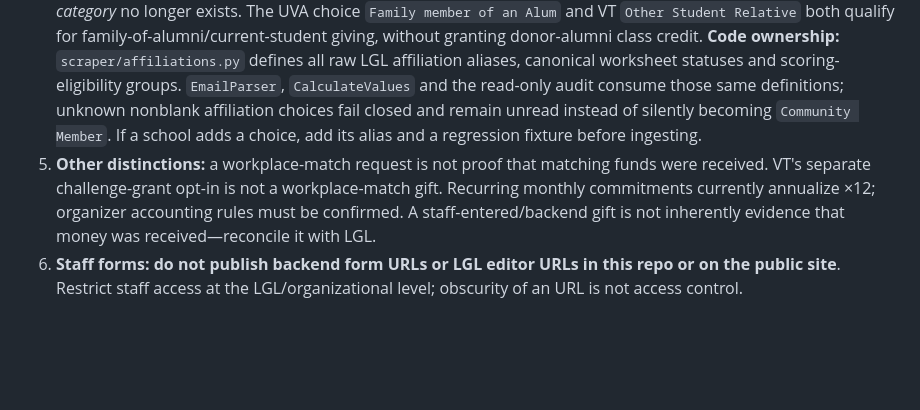
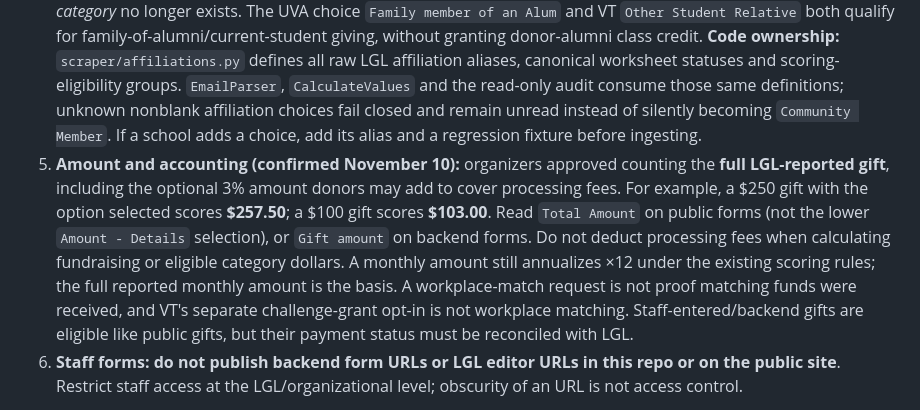
Before and after one commit to msaperst/cwkc-v2, a Markdown page: docs/forms.md, the part around the change. GitHub-like rendering; blank space fills up the shorter version.

Commit message:
docs(forms): confirm full fee-inclusive amount in both schools' scoring

```diff
--- a/docs/forms.md
+++ b/docs/forms.md
@@ -17,7 +17,7 @@ There are four separate variants: **UVA public, UVA backend, VT public, VT backe
 2. **Encoding and fields:** notifications use a two-column HTML table, usually single-part quoted-printable. Parse the MIME content, not raw quoted-printable text. Labels and option values are the contract—not the question's visual help text. Check amount (`Total Amount`/`Gift Amount`), name and donor phone, affiliations, recurring flag, anonymity, first-time gift and workplace referral.
 3. **Graduation years (final Nov 10 contract):** VT emits `Alumni Graduation Year`, `Intended Graduation Year` and `Related Student Graduation Year`. UVA uses the shorter `Alumni Grad Year`, `Intended Grad Year`, `Related Grad Year`. **Only an explicitly identified donor alumni year counts for Class of 2026.** UVA may leave that field blank for an Alum + Current Parent donor; score other eligible categories without class credit. Never use a related student's 2026 year as the donor's year. One verified legacy VT public form sent two ambiguous `Graduation Year` labels: discard those *years only*, retain its legitimate donation and flag for private reconciliation; other unexpected duplicate fields still fail closed.
 4. **Multi-affiliation:** retain every applicable affiliation but count actual gift dollars once and unique donors once. VT undergraduate and graduate statuses both normalize to `Current Student`; the separate undergraduate *point category* no longer exists. The UVA choice `Family member of an Alum` and VT `Other Student Relative` both qualify for family-of-alumni/current-student giving, without granting donor-alumni class credit. **Code ownership:** `scraper/affiliations.py` defines all raw LGL affiliation aliases, canonical worksheet statuses and scoring-eligibility groups. `EmailParser`, `CalculateValues` and the read-only audit consume those same definitions; unknown nonblank affiliation choices fail closed and remain unread instead of silently becoming `Community Member`. If a school adds a choice, add its alias and a regression fixture before ingesting.
-5. **Other distinctions:** a workplace-match request is not proof that matching funds were received. VT's separate challenge-grant opt-in is not a workplace-match gift. Recurring monthly commitments currently annualize ×12; organizer accounting rules must be confirmed. A staff-entered/backend gift is not inherently evidence that money was received—reconcile it with LGL.
+5. **Amount and accounting (confirmed November 10):** organizers approved counting the **full LGL-reported gift**, including the optional 3% amount donors may add to cover processing fees. For example, a $250 gift with the option selected scores **$257.50**; a $100 gift scores **$103.00**. Read `Total Amount` on public forms (not the lower `Amount - Details` selection), or `Gift amount` on backend forms. Do not deduct processing fees when calculating fundraising or eligible category dollars. A monthly amount still annualizes ×12 under the existing scoring rules; the full reported monthly amount is the basis. A workplace-match request is not proof matching funds were received, and VT's separate challenge-grant opt-in is not workplace matching. Staff-entered/backend gifts are eligible like public gifts, but their payment status must be reconciled with LGL.
 6. **Staff forms:** **do not publish backend form URLs or LGL editor URLs in this repo or on the public site**. Restrict staff access at the LGL/organizational level; obscurity of an URL is not access control.
 
 The importer stores `donation_ledger.NORMALIZED_FIELDS` and a `submission id` on a private, season-specific worksheet. The ID guards replay of the **identical MIME message**, not separate notifications of the same transaction. Conflicting amounts/statuses and malformed messages still fail closed and stay unread. **Missing alumni class-year information alone does not invalidate a legitimate gift**; non-class categories score, and the alumnus's year can be verified against LGL privately later. Because successful donations are marked Seen after durable storage, record year-unknown entries for follow-up using private Sheet IDs, not public issue comments.
```
